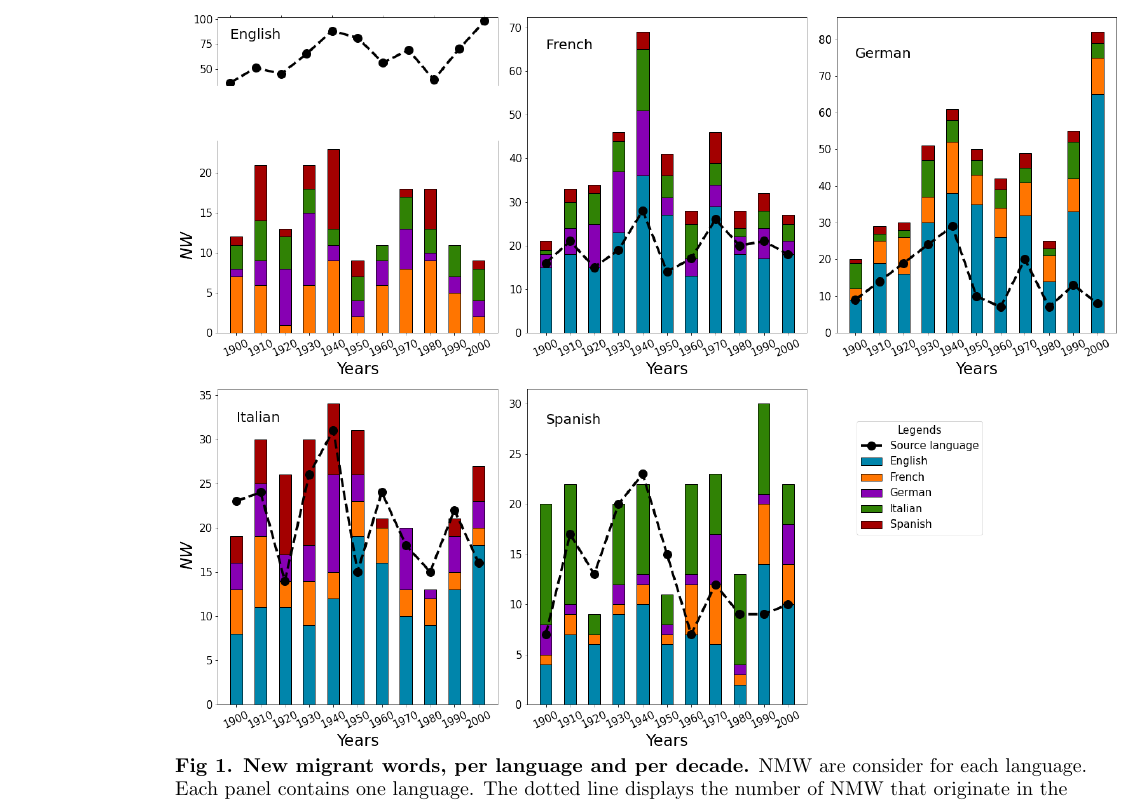
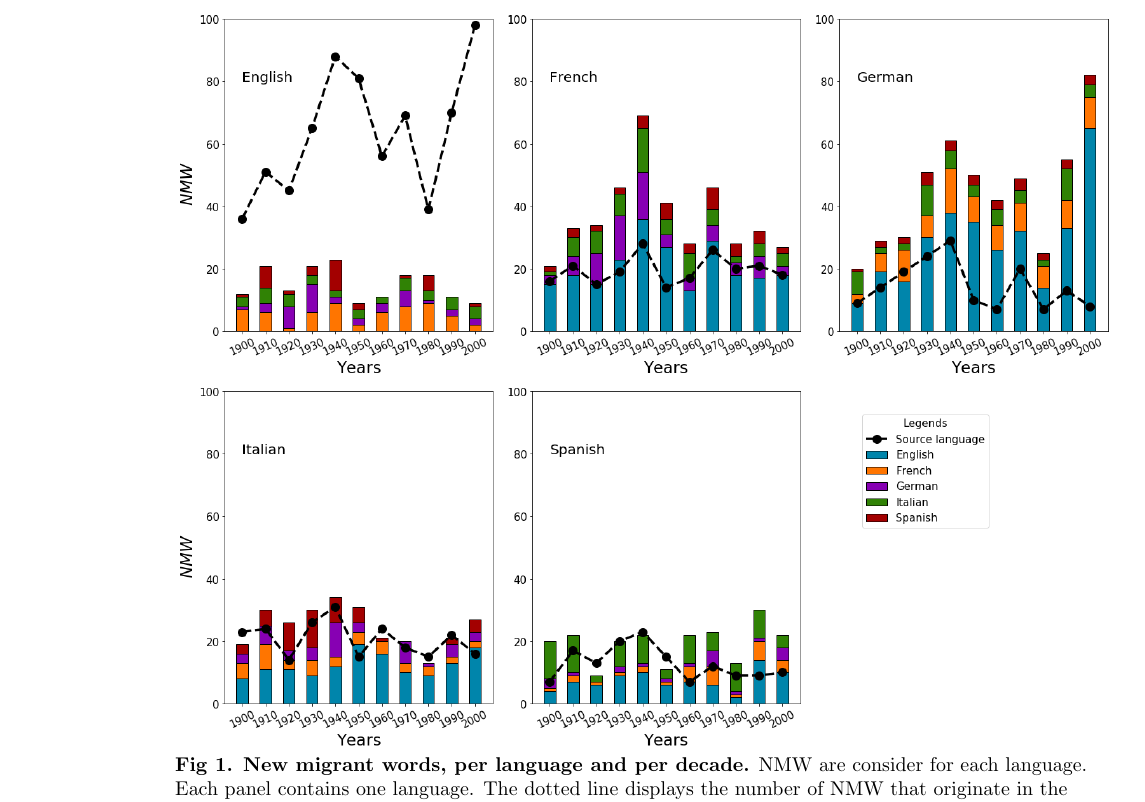
Before and after one commit to JosuelyM/articulo_idiomas, a LaTeX document (articulo_plos_plantilla.tex): part of page 4 of 11, cut so that both start at the same text. Compiled offline with pdfLaTeX.

Commit message:
algunas notas2

```diff
--- a/articulo_plos_plantilla.tex
+++ b/articulo_plos_plantilla.tex
@@ -396,7 +396,7 @@ Creo que podemos ver la figura, y platicar tantito a ver que mas podemos decir d
 
 \begin{figure} % {{{
 \begin{adjustwidth}{-1.2in}{0in}
-\includegraphics[scale=.35]{NW_A.png}
+\includegraphics[scale=.35]{NW_A_ejes.png}
 % \caption{{\bf New migrant words that migrate from one source language to the
 % different receiving languages.} Among language such as sources (dotted plot)
 % and receivers (bar plot) of new words, only English language has been the
```
Also changed, not shown: Datos_art/New_Words/NW_A_.png (added), Datos_art/New_Words/NW_A_ejes.png (added), NW_A_ejes.png (added), 1 other file.
